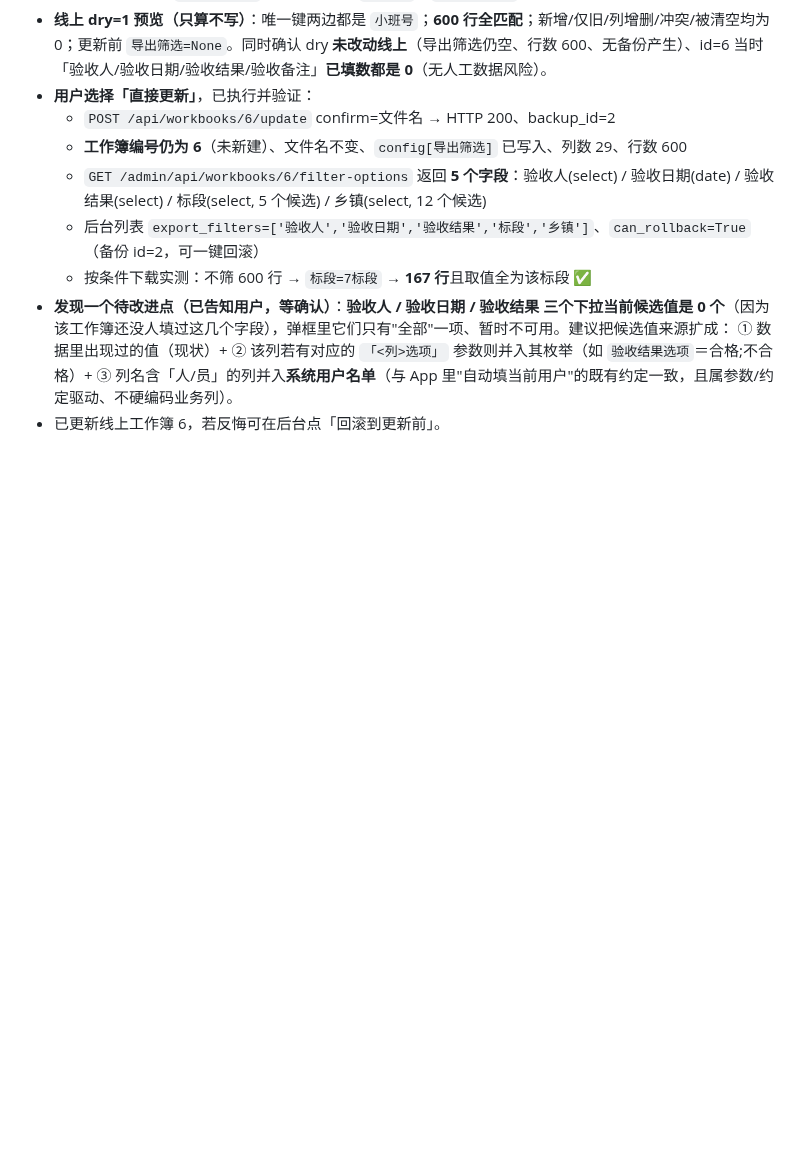
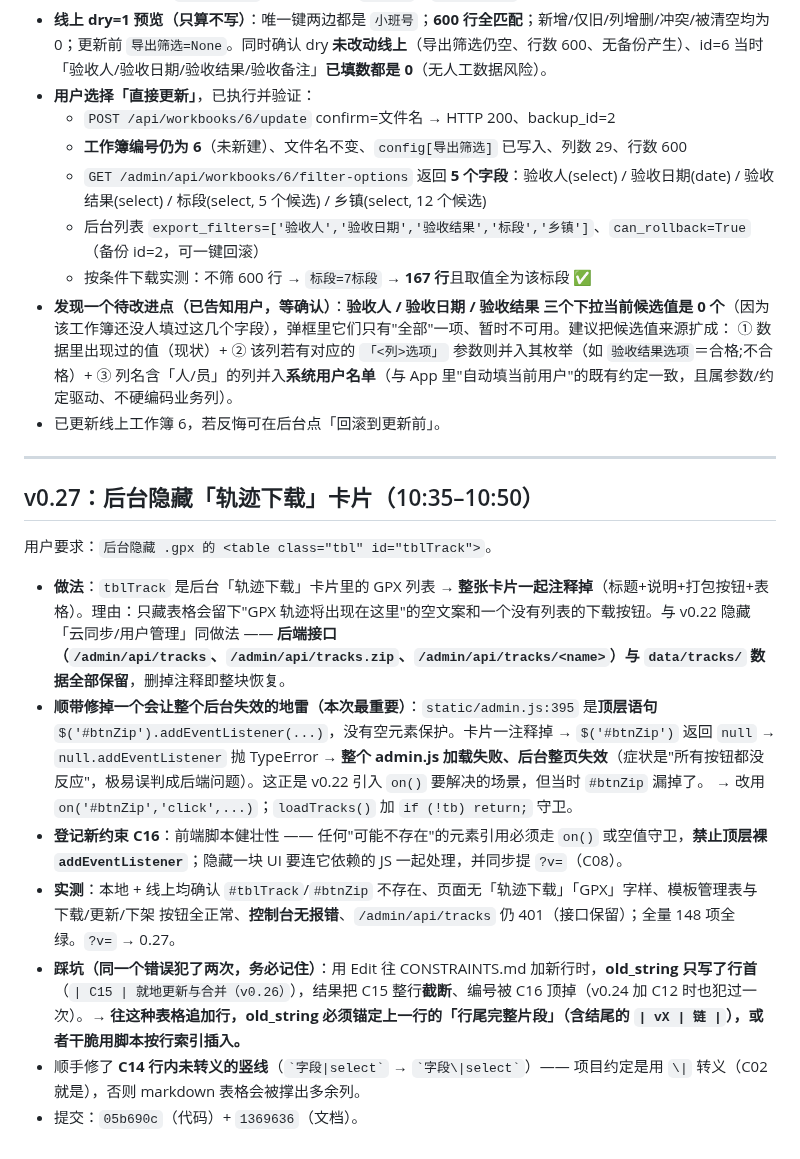
Before and after one commit to sux789/hqz-supervision, a Markdown page: .workbuddy/memory/2026-09-17.md, the part around the change. Rendered like a GitHub page; blank space fills up the shorter version.

Commit message:
docs(memory): 记录 v0.27（后台隐藏轨迹卡片 + C16 前端脚本健壮性）与「往 CONSTRAINTS 追加行别只锚行首」的教训

```diff
--- a/.workbuddy/memory/2026-09-17.md
+++ b/.workbuddy/memory/2026-09-17.md
@@ -95,3 +95,18 @@
 - **发现一个待改进点（已告知用户，等确认）**：**验收人 / 验收日期 / 验收结果 三个下拉当前候选值是 0 个**（因为该工作簿还没人填过这几个字段），弹框里它们只有"全部"一项、暂时不可用。建议把候选值来源扩成：
   ① 数据里出现过的值（现状）+ ② 该列若有对应的 `「<列>选项」` 参数则并入其枚举（如 `验收结果选项`＝合格;不合格）+ ③ 列名含「人/员」的列并入**系统用户名单**（与 App 里"自动填当前用户"的既有约定一致，且属参数/约定驱动、不硬编码业务列）。
 - 已更新线上工作簿 6，若反悔可在后台点「回滚到更新前」。
+
+---
+
+## v0.27：后台隐藏「轨迹下载」卡片（10:35–10:50）
+
+用户要求：`后台隐藏 .gpx 的 <table class="tbl" id="tblTrack">`。
+
+- **做法**：`tblTrack` 是后台「轨迹下载」卡片里的 GPX 列表 → **整张卡片一起注释掉**（标题+说明+打包按钮+表格）。理由：只藏表格会留下"GPX 轨迹将出现在这里"的空文案和一个没有列表的下载按钮。与 v0.22 隐藏「云同步/用户管理」同做法 —— **后端接口（`/admin/api/tracks`、`/admin/api/tracks.zip`、`/admin/api/tracks/<name>`）与 `data/tracks/` 数据全部保留**，删掉注释即整块恢复。
+- **顺带修掉一个会让整个后台失效的地雷（本次最重要）**：`static/admin.js:395` 是**顶层语句** `$('#btnZip').addEventListener(...)`，没有空元素保护。卡片一注释掉 → `$('#btnZip')` 返回 `null` → `null.addEventListener` 抛 TypeError → **整个 admin.js 加载失败、后台整页失效**（症状是"所有按钮都没反应"，极易误判成后端问题）。这正是 v0.22 引入 `on()` 要解决的场景，但当时 `#btnZip` 漏掉了。
+  → 改用 `on('#btnZip','click',...)`；`loadTracks()` 加 `if (!tb) return;` 守卫。
+- **登记新约束 C16**：前端脚本健壮性 —— 任何"可能不存在"的元素引用必须走 `on()` 或空值守卫，**禁止顶层裸 `addEventListener`**；隐藏一块 UI 要连它依赖的 JS 一起处理，并同步提 `?v=`（C08）。
+- **实测**：本地 + 线上均确认 `#tblTrack`/`#btnZip` 不存在、页面无「轨迹下载」「GPX」字样、模板管理表与 下载/更新/下架 按钮全正常、**控制台无报错**、`/admin/api/tracks` 仍 401（接口保留）；全量 148 项全绿。`?v=` → 0.27。
+- **踩坑（同一个错误犯了两次，务必记住）**：用 Edit 往 CONSTRAINTS.md 加新行时，**old_string 只写了行首**（`| C15 | 就地更新与合并（v0.26）`），结果把 C15 整行**截断**、编号被 C16 顶掉（v0.24 加 C12 时也犯过一次）。→ **往这种表格追加行，old_string 必须锚定上一行的「行尾完整片段」（含结尾的 `| vX | 链 |`），或者干脆用脚本按行索引插入。**
+- 顺手修了 **C14 行内未转义的竖线**（`` `字段|select` `` → `` `字段\|select` ``）—— 项目约定是用 `\|` 转义（C02 就是），否则 markdown 表格会被撑出多余列。
+- 提交：`05b690c`（代码）+ `1369636`（文档）。
```
Also changed, not shown: .workbuddy/memory/MEMORY.md (+3 -1 lines).
